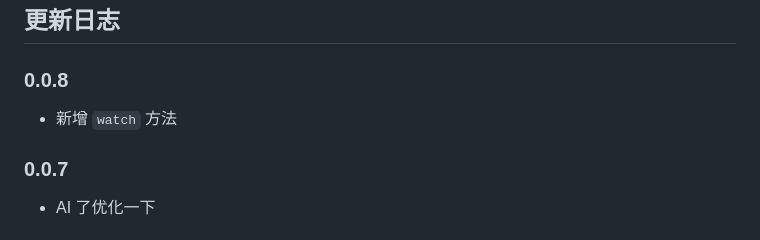
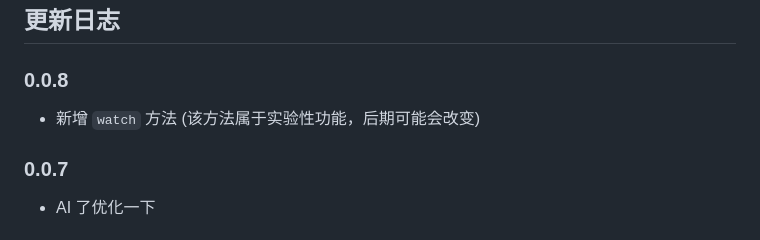
Before and after one commit to IFTC-XLKJ/vvvfs, a Markdown page: README.md, the part around the change. Drawn GitHub-style.

```diff
--- a/README.md
+++ b/README.md
@@ -83,7 +83,7 @@ const vvvfs = new VVVFS("vvvfs", {
 
 ### 0.0.8
 
-- 新增 `watch` 方法
+- 新增 `watch` 方法 (该方法属于实验性功能，后期可能会改变)
 
 ### 0.0.7
 
```
